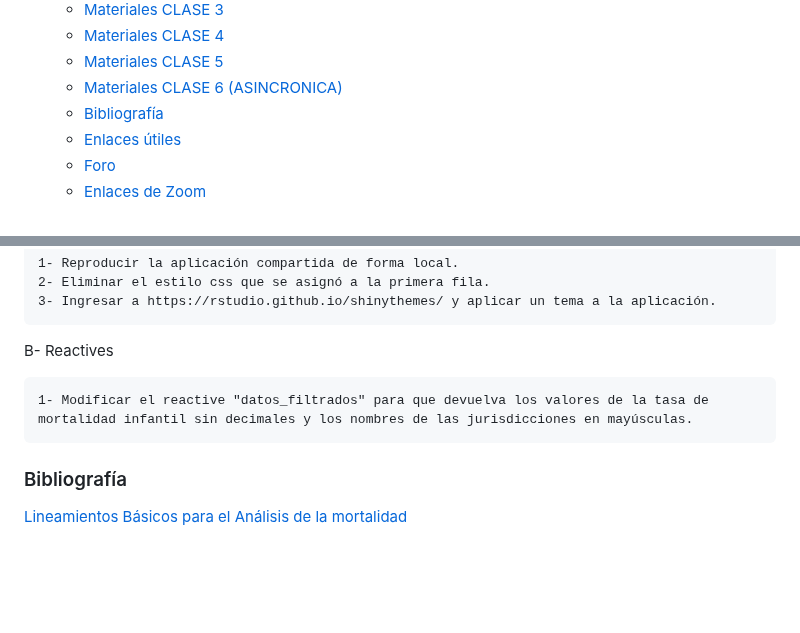
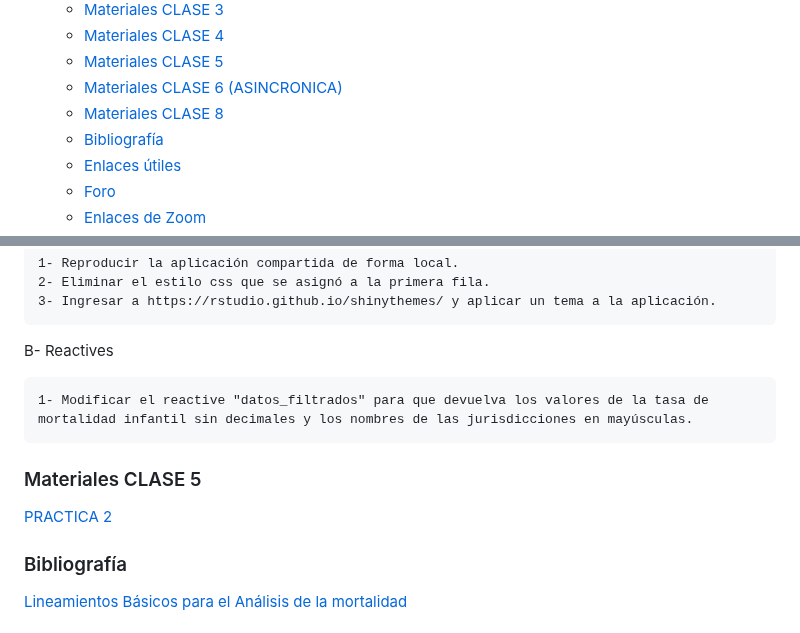
Before and after one commit to agsantoro/VisualizacionDatos2023, a Markdown page: README.md, 2 parts joined by grey strips. Drawn GitHub-style; blank space fills up the shorter version.

```diff
--- a/README.md
+++ b/README.md
@@ -21,6 +21,7 @@
     - [Materiales CLASE 4](#materiales-clase-4)
     - [Materiales CLASE 5](#materiales-clase-5)
     - [Materiales CLASE 6 (ASINCRONICA)](#materiales-clase-6-asincronica)
+    - [Materiales CLASE 8](#materiales-clase-8)
     - [Bibliografía](#bibliografía)
     - [Enlaces útiles](#enlaces-útiles)
     - [Foro](#foro)
@@ -155,6 +156,12 @@ B- Reactives
 
     1- Modificar el reactive "datos_filtrados" para que devuelva los valores de la tasa de mortalidad infantil sin decimales y los nombres de las jurisdicciones en mayúsculas.
 
+
+### Materiales CLASE 5
+
+
+[PRACTICA 2](https://agsantoro.github.io/VisualizacionDatos2023/RMD007_Practica2/practica_1.html)
+
 <!--
 ### Materiales CLASE 4
 
```
